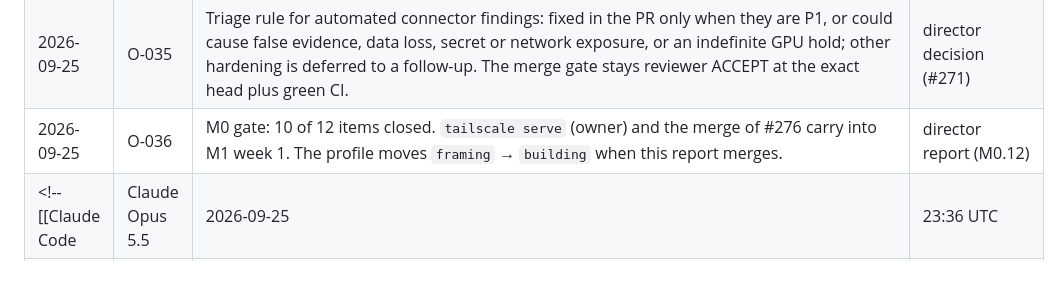
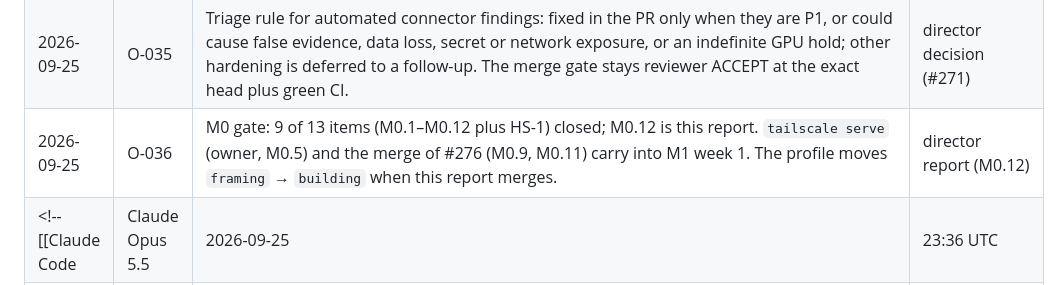
Before and after one commit to edwardjones3976/director-orchestrator, a Markdown page: projects/homemade-llm/decision-log.md, the part around the change. Drawn GitHub-style.

```diff
--- a/projects/homemade-llm/decision-log.md
+++ b/projects/homemade-llm/decision-log.md
@@ -53,7 +53,7 @@ something this project read or measured. Times are UTC.
 | 2026-09-25 | O-033 | (M0.10 deviation) The spend meter reads the provider-dispatch receipts as the ledger instead of appending rows to `C:\llm\reports\spend.jsonl`. It reports "uncosted" calls, never zero, and receipts from xAI and Perplexity carry no project tag. | director record (#269) |
 | 2026-09-25 | O-034 | (G-1 follow-up) The Z.ai trial packets cannot be recovered, because receipts keep only their hash. Set A therefore holds 22 real items: 16 sha-verified assignment packets and 6 provider-directed launch packets. Owner to confirm, or allow a top-up from other real dispatch packets. | director record; **owner decision pending** |
 | 2026-09-25 | O-035 | Triage rule for automated connector findings: fixed in the PR only when they are P1, or could cause false evidence, data loss, secret or network exposure, or an indefinite GPU hold; other hardening is deferred to a follow-up. The merge gate stays reviewer ACCEPT at the exact head plus green CI. | director decision (#271) |
-| 2026-09-25 | O-036 | M0 gate: 10 of 12 items closed. `tailscale serve` (owner) and the merge of #276 carry into M1 week 1. The profile moves `framing` → `building` when this report merges. | director report (M0.12) |
+| 2026-09-25 | O-036 | M0 gate: 9 of 13 items (M0.1–M0.12 plus HS-1) closed; M0.12 is this report. `tailscale serve` (owner, M0.5) and the merge of #276 (M0.9, M0.11) carry into M1 week 1. The profile moves `framing` → `building` when this report merges. | director report (M0.12) |
 <!-- [[Claude Code | Claude Opus 5.5 | 2026-09-25 | 23:36 UTC | END]] -->
 <!-- [[Claude Code | Claude Fable 5.1 | 2026-09-24 | 07:55 UTC | END]] -->
 <!-- [[Claude Code | Claude Opus 5.5 | 2026-09-24 | 08:16 UTC | END]] -->
```
Also changed, not shown: projects/homemade-llm/project-state-report.md (+3 -3 lines).
